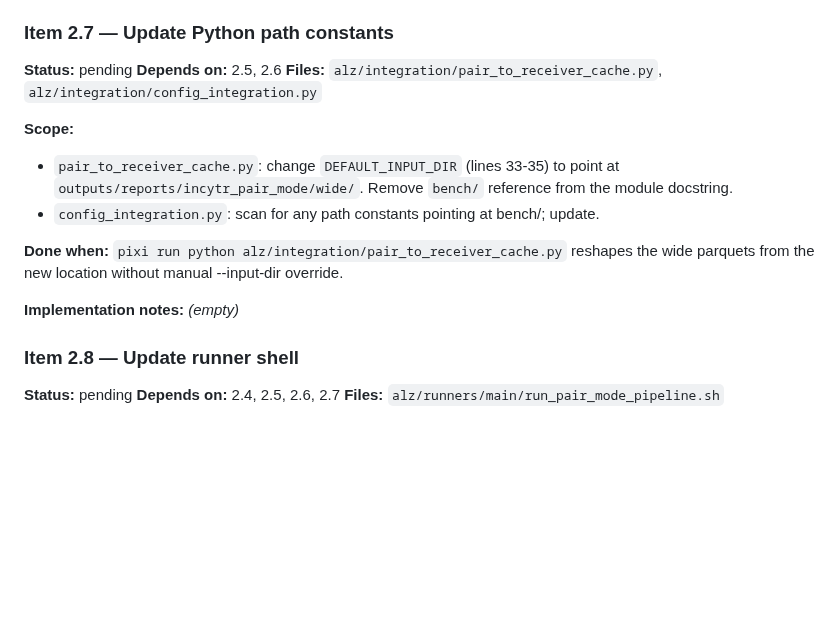
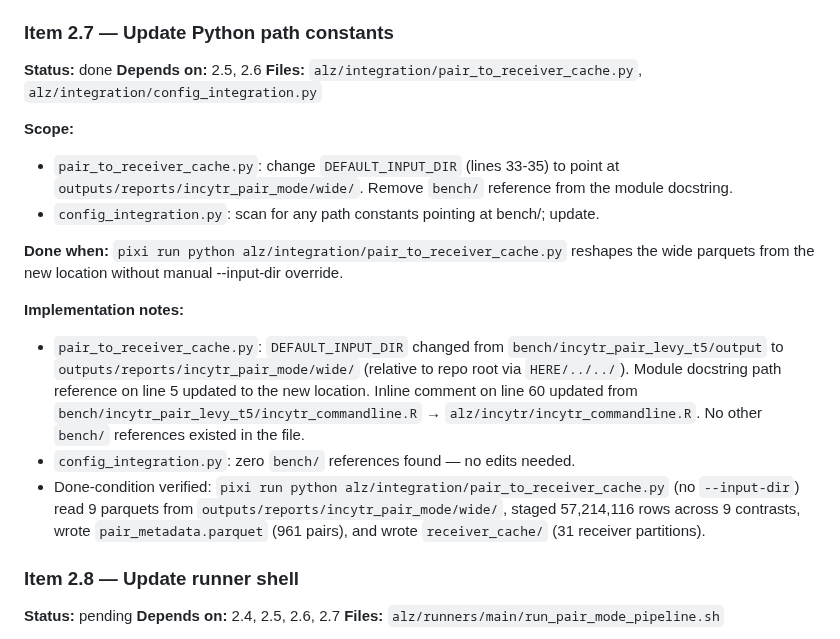
Before and after one commit to henrichung-cst/alzheimers, a Markdown page: docs/plans/merged_evidence_panel.md, the part around the change. GitHub-like rendering; blank space fills up the shorter version.

Commit message:
docs(plans): mark item 2.7 done + fill implementation notes

```diff
--- a/docs/plans/merged_evidence_panel.md
+++ b/docs/plans/merged_evidence_panel.md
@@ -307,7 +307,7 @@ Resolve paths relative to repo root via `system("git rev-parse --show-toplevel",
 
 ### Item 2.7 — Update Python path constants
 
-**Status:** pending
+**Status:** done
 **Depends on:** 2.5, 2.6
 **Files:** `alz/integration/pair_to_receiver_cache.py`, `alz/integration/config_integration.py`
 
@@ -317,7 +317,10 @@ Resolve paths relative to repo root via `system("git rev-parse --show-toplevel",
 
 **Done when:** `pixi run python alz/integration/pair_to_receiver_cache.py` reshapes the wide parquets from the new location without manual --input-dir override.
 
-**Implementation notes:** _(empty)_
+**Implementation notes:**
+- `pair_to_receiver_cache.py`: `DEFAULT_INPUT_DIR` changed from `bench/incytr_pair_levy_t5/output` to `outputs/reports/incytr_pair_mode/wide/` (relative to repo root via `HERE/../../`). Module docstring path reference on line 5 updated to the new location. Inline comment on line 60 updated from `bench/incytr_pair_levy_t5/incytr_commandline.R` → `alz/incytr/incytr_commandline.R`. No other `bench/` references existed in the file.
+- `config_integration.py`: zero `bench/` references found — no edits needed.
+- Done-condition verified: `pixi run python alz/integration/pair_to_receiver_cache.py` (no `--input-dir`) read 9 parquets from `outputs/reports/incytr_pair_mode/wide/`, staged 57,214,116 rows across 9 contrasts, wrote `pair_metadata.parquet` (961 pairs), and wrote `receiver_cache/` (31 receiver partitions).
 
 ### Item 2.8 — Update runner shell
 
```
